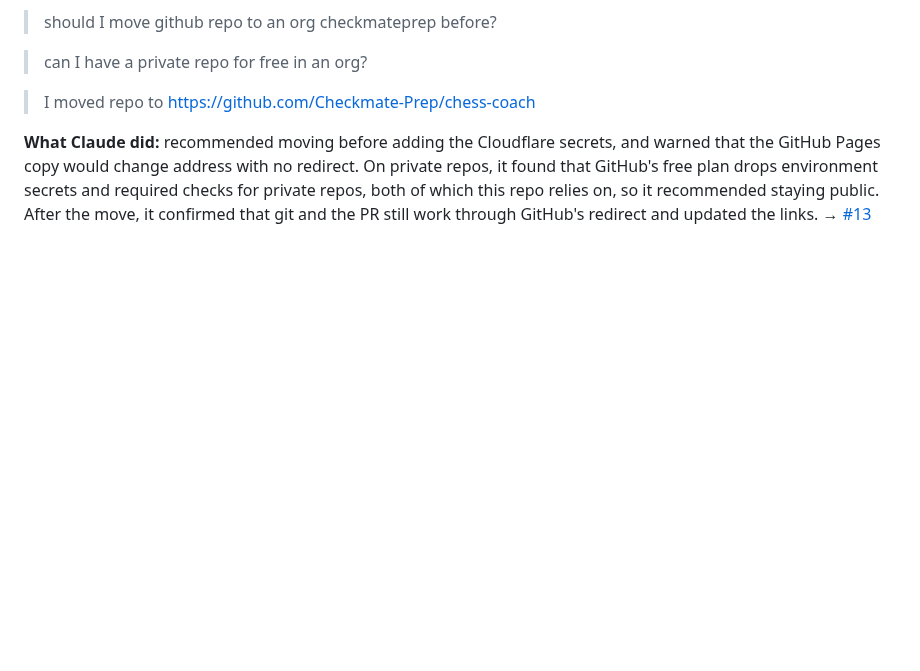
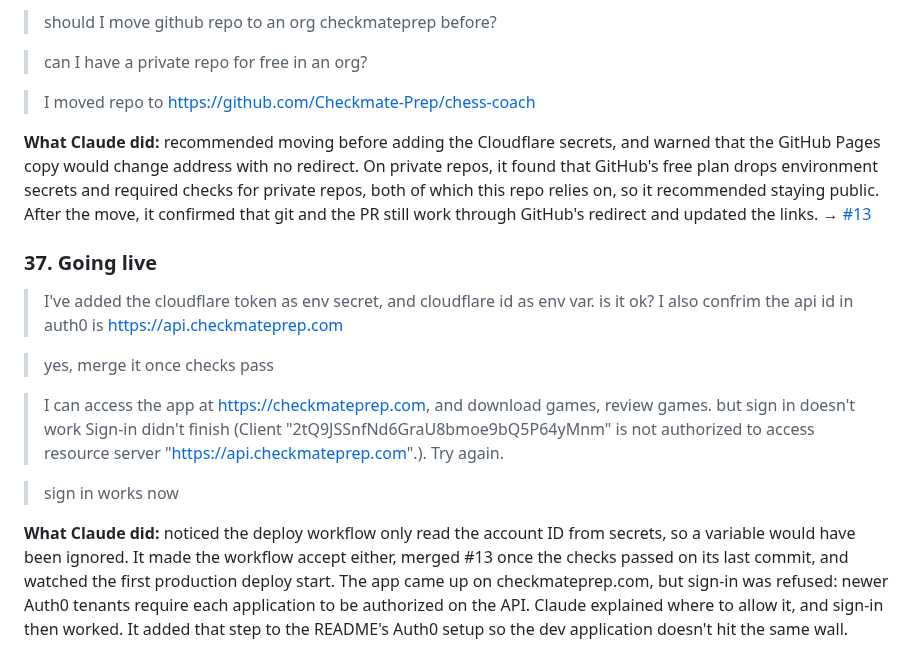
Before and after one commit to Checkmate-Prep/chess-coach, a Markdown page: docs/build-log.md, the part around the change. Rendered like a GitHub page; blank space fills up the shorter version.

Commit message:
README: authorize each Auth0 application on the API
Newer Auth0 tenants refuse tokens for an API until the application is
authorized on it, and sign-in comes back with "Client … is not authorized to
access resource server". Production hit this on launch; the setup now says
where to allow it, for the dev application too. Build log entry 37.

Co-Authored-By: Claude Opus 5.5 <noreply@anthropic.com>
Claude-Session: https://claude.ai/code/session_0185uLFyfvymmiZpMpYPCKpB

```diff
--- a/docs/build-log.md
+++ b/docs/build-log.md
@@ -351,3 +351,16 @@ The app shows an account card in Settings and a sign-in offer on the welcome scr
 > I moved repo to https://github.com/Checkmate-Prep/chess-coach
 
 **What Claude did:** recommended moving before adding the Cloudflare secrets, and warned that the GitHub Pages copy would change address with no redirect. On private repos, it found that GitHub's free plan drops environment secrets and required checks for private repos, both of which this repo relies on, so it recommended staying public. After the move, it confirmed that git and the PR still work through GitHub's redirect and updated the links. → [#13](https://github.com/Checkmate-Prep/chess-coach/pull/13)
+
+### 37. Going live
+> I've added the cloudflare token as env secret, and cloudflare id as env var. is it ok?
+> I also confrim the api id in auth0 is https://api.checkmateprep.com
+
+> yes, merge it once checks pass
+
+> I can access the app at [https://checkmateprep.com](https://checkmateprep.com/#me), and download games, review games. but sign in doesn't work
+> Sign-in didn't finish (Client "2tQ9JSSnfNd6GraU8bmoe9bQ5P64yMnm" is not authorized to access resource server "https://api.checkmateprep.com".). Try again.
+
+> sign in works now
+
+**What Claude did:** noticed the deploy workflow only read the account ID from secrets, so a variable would have been ignored. It made the workflow accept either, merged #13 once the checks passed on its last commit, and watched the first production deploy start. The app came up on checkmateprep.com, but sign-in was refused: newer Auth0 tenants require each application to be authorized on the API. Claude explained where to allow it, and sign-in then worked. It added that step to the README's Auth0 setup so the dev application doesn't hit the same wall.
```
Also changed, not shown: README.md (+1 -1 lines).
